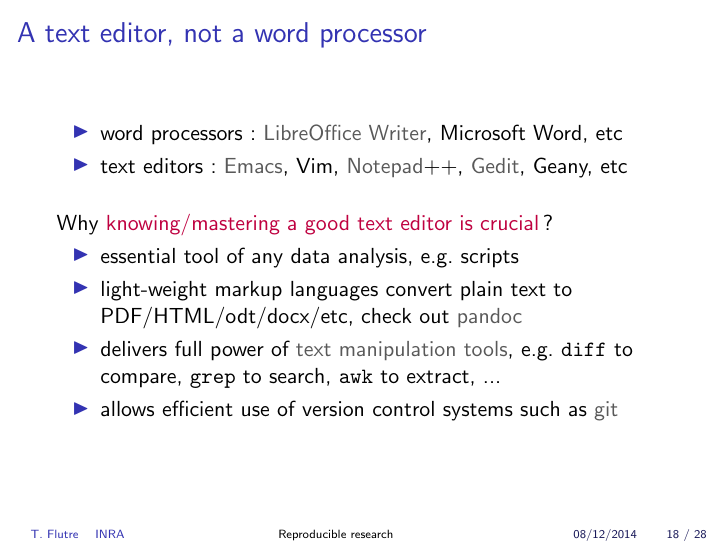
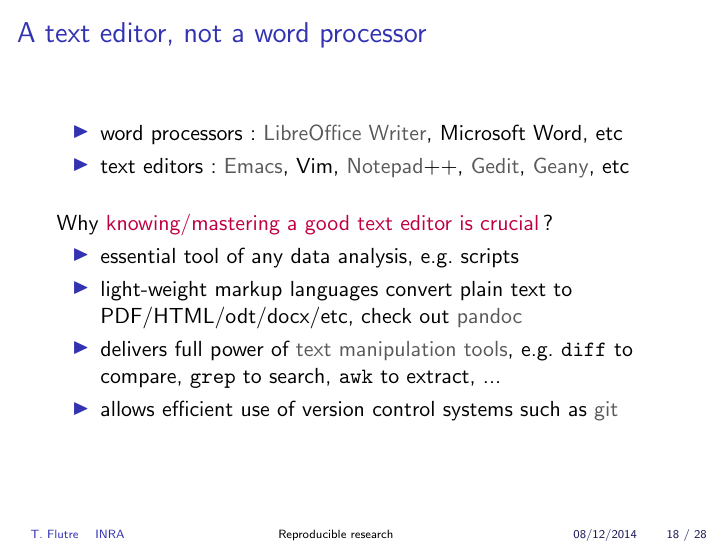
Before and after one commit to timflutre/tuto-reproducible-research, LaTeX slides (talk/2014-12_TFlutre_reproducible-research.tex): page 39 of 55. Compiled offline with pdfLaTeX.

Commit message:
add link to Geany

```diff
--- a/talk/2014-12_TFlutre_reproducible-research.tex
+++ b/talk/2014-12_TFlutre_reproducible-research.tex
@@ -333,7 +333,7 @@
   \frametitle{A text editor, not a word processor}
   \begin{itemize}
   \item word processors: \href{https://www.libreoffice.org/discover/writer/}{LibreOffice Writer}, Microsoft Word, etc
-  \item text editors: \href{https://www.gnu.org/software/emacs/}{Emacs}, Vim, \href{https://notepad-plus-plus.org/}{Notepad}++, \href{https://wiki.gnome.org/Apps/Gedit}{Gedit}, Geany, etc
+  \item text editors: \href{https://www.gnu.org/software/emacs/}{Emacs}, Vim, \href{https://notepad-plus-plus.org/}{Notepad}++, \href{https://wiki.gnome.org/Apps/Gedit}{Gedit}, \href{http://www.geany.org/}{Geany}, etc
   \end{itemize}
 
   \bigskip
```
Also changed, not shown: talk/2014-12_TFlutre_reproducible-research.pdf, talk/2014-12_TFlutre_reproducible-research.tex (2 more changed lines).
